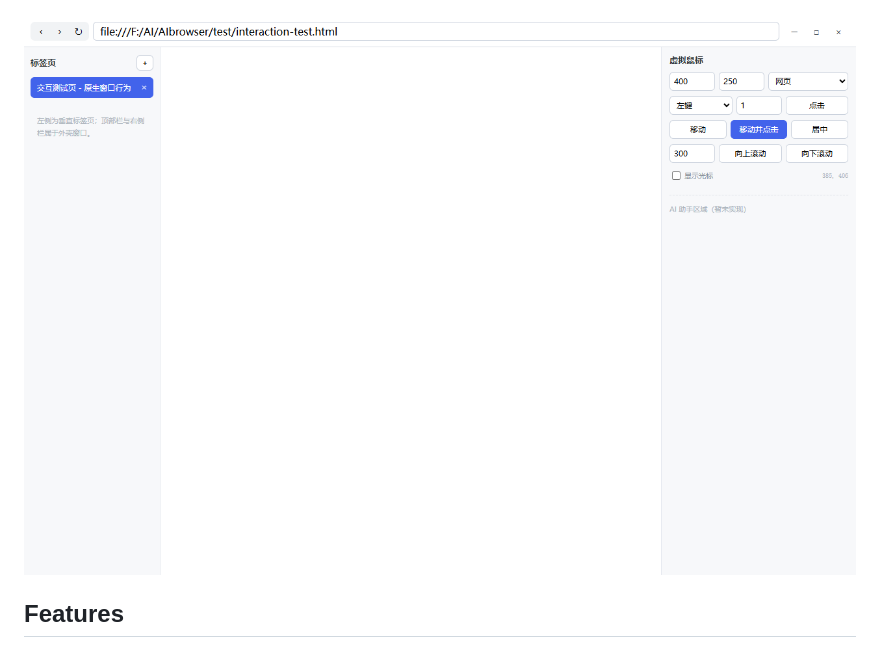
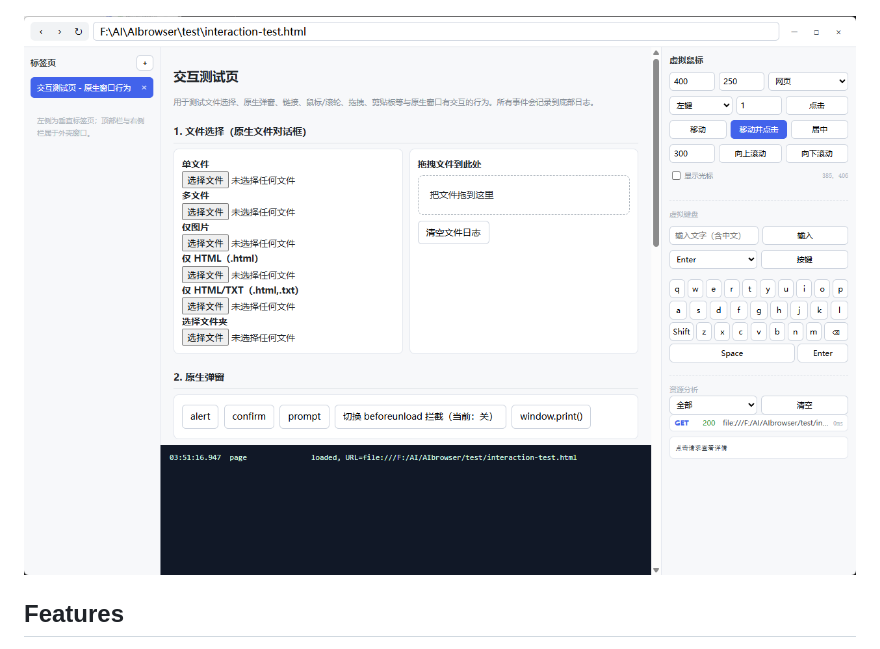
Before and after one commit to SamislandHub/viewer, a Markdown page: README.en.md, the part around the change. Drawn GitHub-style; pictures changed too: docs/screenshots/02-file-picker.png (deleted), docs/screenshots/02-test-page.png (added).

Commit message:
Replace second screenshot with full-window test page

```diff
--- a/README.en.md
+++ b/README.en.md
@@ -8,7 +8,7 @@ A simple Agent browser. Web pages run in independent `WebContentsView` instances
 
 ![Viewer main window: tabs, web area and tool panel](docs/screenshots/01-browser.png)
 
-![In-app file picker](docs/screenshots/02-file-picker.png)
+![Interaction test page: web area and tool panel](docs/screenshots/02-test-page.png)
 
 ## Features
 
```
Also changed, not shown: README.md (+1 -1 lines).
